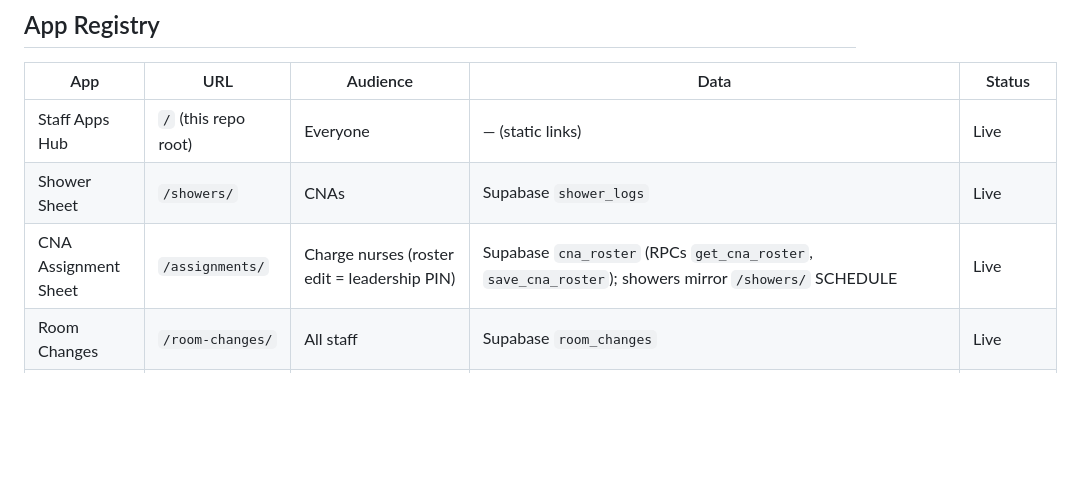
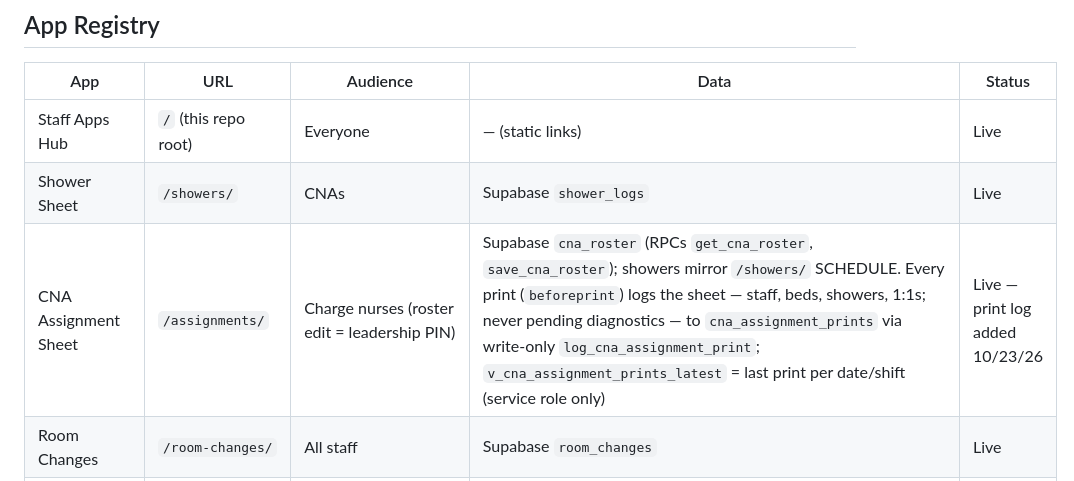
Before and after one commit to snbadger/morning-star-rounds, a Markdown page: README.md, the part around the change. Rendered like a GitHub page; blank space fills up the shorter version.

Commit message:
CNA Assignment Sheet: log each print to Supabase cna_assignment_prints
Co-Authored-By: Claude Opus 5.5 <noreply@anthropic.com>

```diff
--- a/README.md
+++ b/README.md
@@ -11,7 +11,7 @@ Staff apps hub for Morning Star Post Acute. The site root is the landing page
 |-----|-----|----------|------|--------|
 | Staff Apps Hub | `/` (this repo root) | Everyone | — (static links) | Live |
 | Shower Sheet | `/showers/` | CNAs | Supabase `shower_logs` | Live |
-| CNA Assignment Sheet | `/assignments/` | Charge nurses (roster edit = leadership PIN) | Supabase `cna_roster` (RPCs `get_cna_roster`, `save_cna_roster`); showers mirror `/showers/` SCHEDULE | Live |
+| CNA Assignment Sheet | `/assignments/` | Charge nurses (roster edit = leadership PIN) | Supabase `cna_roster` (RPCs `get_cna_roster`, `save_cna_roster`); showers mirror `/showers/` SCHEDULE. Every print (`beforeprint`) logs the sheet — staff, beds, showers, 1:1s; never pending diagnostics — to `cna_assignment_prints` via write-only `log_cna_assignment_print`; `v_cna_assignment_prints_latest` = last print per date/shift (service role only) | Live — print log added 10/23/26 |
 | Room Changes | `/room-changes/` | All staff | Supabase `room_changes` | Live |
 | Deep Cleaning | `/deep-cleaning/` | Housekeeping (sign in by name, `dc_name`) | Sebastian's paper Deep Clean Schedule: 26 bed-group slots, day N of the month = slot N, days 27–31 catch-up. Supabase `deep_cleans` (slot + date + checklist, no PHI; upsert on slot/date), `deep_clean_slots` (schedule — mirror of `SLOTS` in the page), `v_deep_clean_status` (this month: done / today / missed / upcoming / paper = before 10/22/26 go-live); every new entry emails Sebastian via `deep-clean-notify` (Resend, `deep_clean_recipients` in improvement_ideas_config, idempotent on `notify_sent_at`) | Live — added 10/22/26 |
 | Resident Grievance | `/grievances/` | All staff; resident/family self-entry mode (hand over the device) | Supabase `grievances` (resident Last, F. + room #) → Asana task for SSD + email to SSD/Admin via grievance-notify | Live — added 9/22/26 |
```
